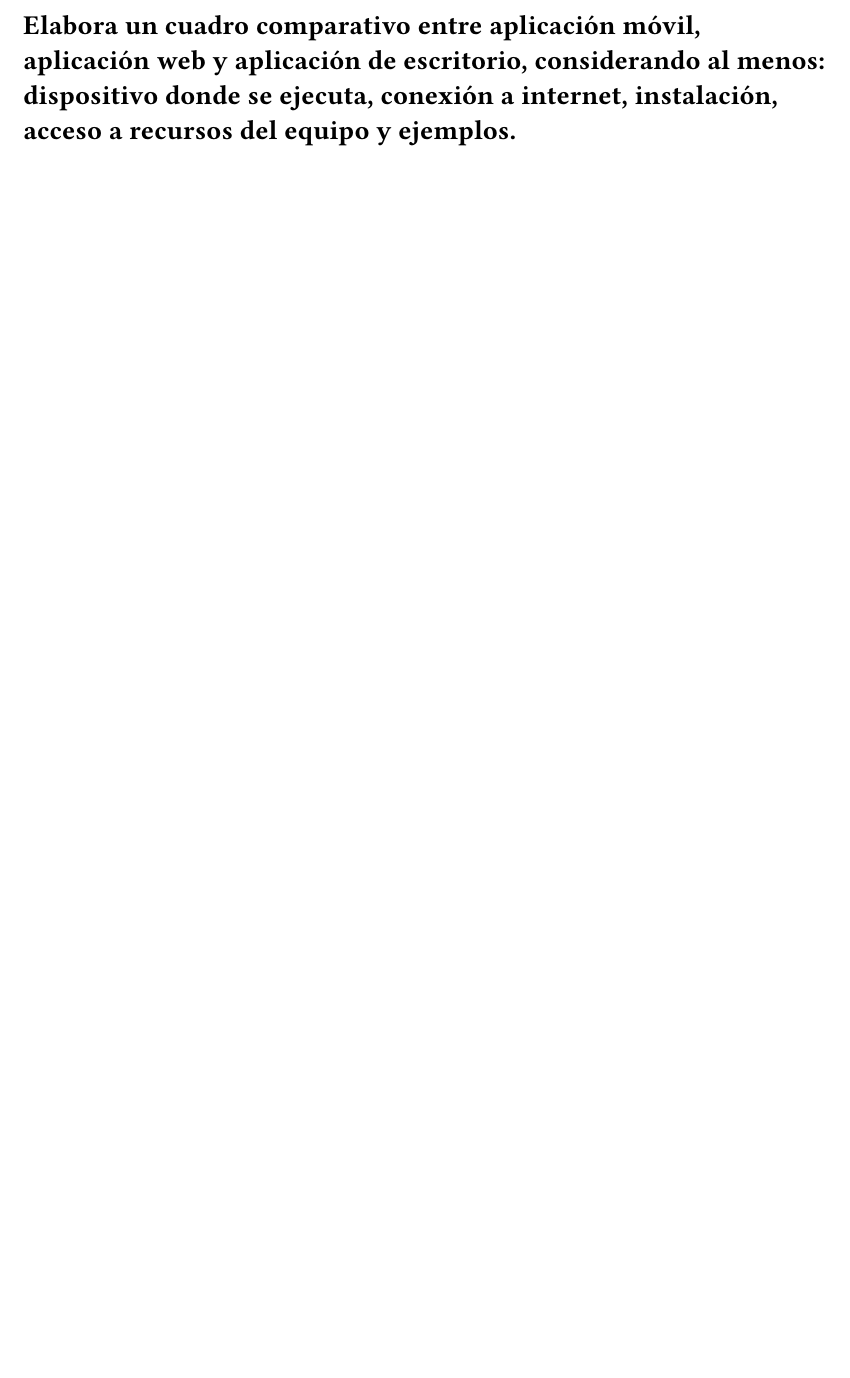
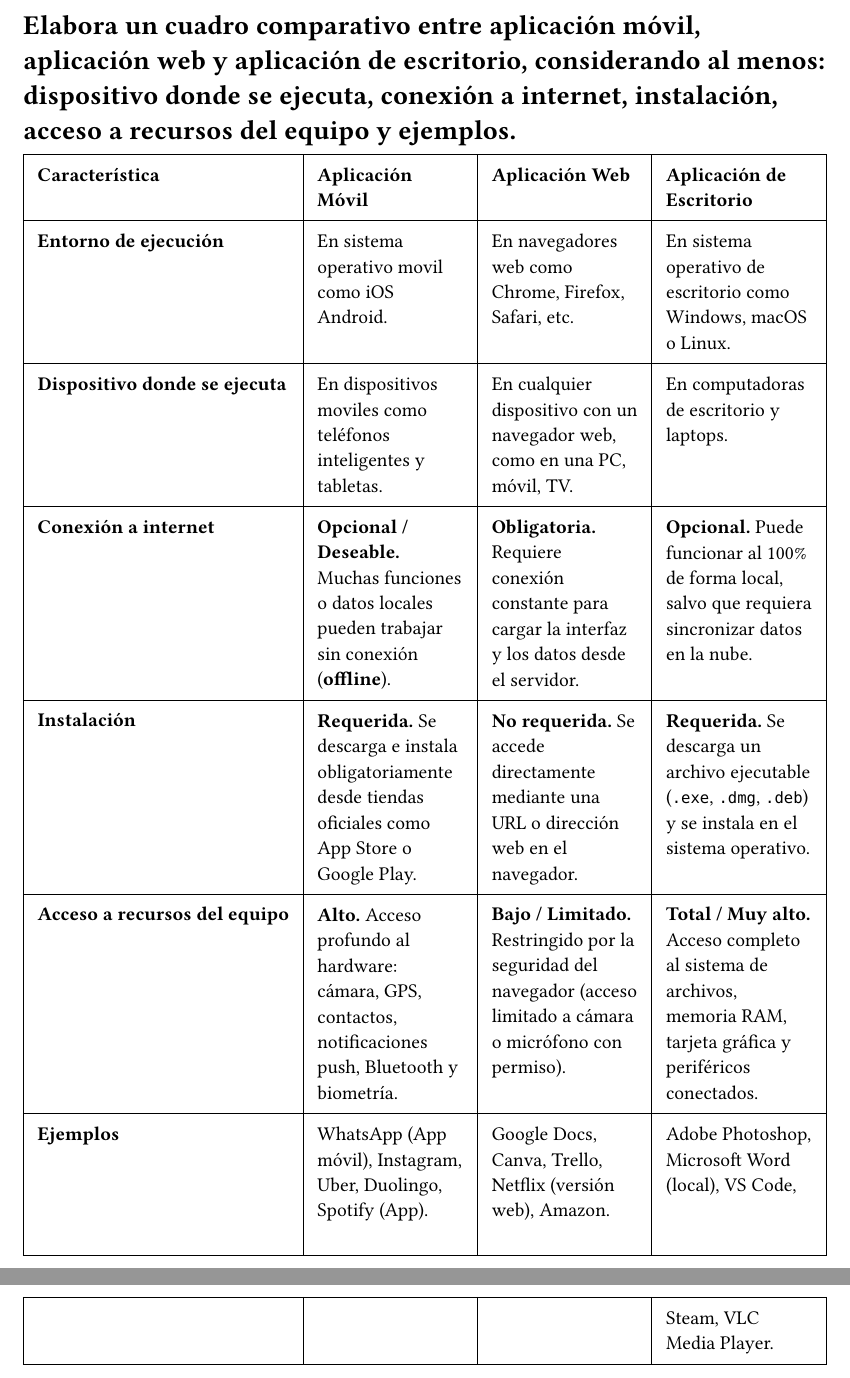
Before and after one commit to shanccom/IDNP, a Typst document (lab_01/sections/1-resultados/ejercicio-2.typ): part of the page before the commit and two parts of pages 1 and 2 of 2 after it, the two joined at a grey line, cut so that both start at the same text, the shorter picture padded with empty space. Compiled offline with Typst 0.15.

Commit message:
Resolucion de ejercicio 01, 02

```diff
--- a/lab_01/sections/1-resultados/ejercicio-2.typ
+++ b/lab_01/sections/1-resultados/ejercicio-2.typ
@@ -1 +1,3 @@
 = Elabora un cuadro comparativo entre aplicación móvil, aplicación web y aplicación de escritorio, considerando al menos: dispositivo donde se ejecuta, conexión a internet, instalación, acceso a recursos del equipo y ejemplos.
+
+#table(
@@ -1,0 +9,37 @@
+  [*Característica*],
+  [*Aplicación Móvil*],
+  [*Aplicación Web*],
+  [*Aplicación de Escritorio*],
+
+  [*Entorno de ejecución*],
+  [En sistema operativo movil como iOS Android.],
+  [En navegadores web como Chrome, Firefox, Safari, etc.],
+  [En sistema operativo de escritorio como Windows, macOS o Linux.],
+
+
+  [*Dispositivo donde se ejecuta*],
+  [En dispositivos moviles como teléfonos inteligentes y tabletas.],
+  [En cualquier dispositivo con un navegador web, como en una PC, móvil, TV.],
+  [En computadoras de escritorio y laptops.],
+
+
+  [*Conexión a internet*],
+  [*Opcional / Deseable.* Muchas funciones o datos locales pueden trabajar sin conexión (*offline*).],
+  [*Obligatoria.* Requiere conexión constante para cargar la interfaz y los datos desde el servidor.],
+  [*Opcional.* Puede funcionar al 100\% de forma local, salvo que requiera sincronizar datos en la nube.],
+
+  [*Instalación*],
+  [*Requerida.* Se descarga e instala obligatoriamente desde tiendas oficiales  como App Store o Google Play.],
+  [*No requerida.* Se accede directamente mediante una URL o dirección web en el navegador.],
+  [*Requerida.* Se descarga un archivo ejecutable (`.exe`, `.dmg`, `.deb`) y se instala en el sistema operativo.],
+
+  [*Acceso a recursos del equipo*],
+  [*Alto.* Acceso profundo al hardware: cámara, GPS, contactos, notificaciones push, Bluetooth y biometría.],
+  [*Bajo / Limitado.* Restringido por la seguridad del navegador (acceso limitado a cámara o micrófono con permiso).],
+  [*Total / Muy alto.* Acceso completo al sistema de archivos, memoria RAM, tarjeta gráfica y periféricos conectados.],
+
+  [*Ejemplos*],
+  [WhatsApp (App móvil), Instagram, Uber, Duolingo, Spotify (App).],
+  [Google Docs, Canva, Trello, Netflix (versión web), Amazon.],
+  [Adobe Photoshop, Microsoft Word (local), VS Code, Steam, VLC Media Player.]
+)
```
Also changed, not shown: lab_01/sections/1-resultados/ejercicio-1.typ (+6 -0 lines), lab_01/sections/1-resultados/ejercicio-2.typ (5 more changed lines).
